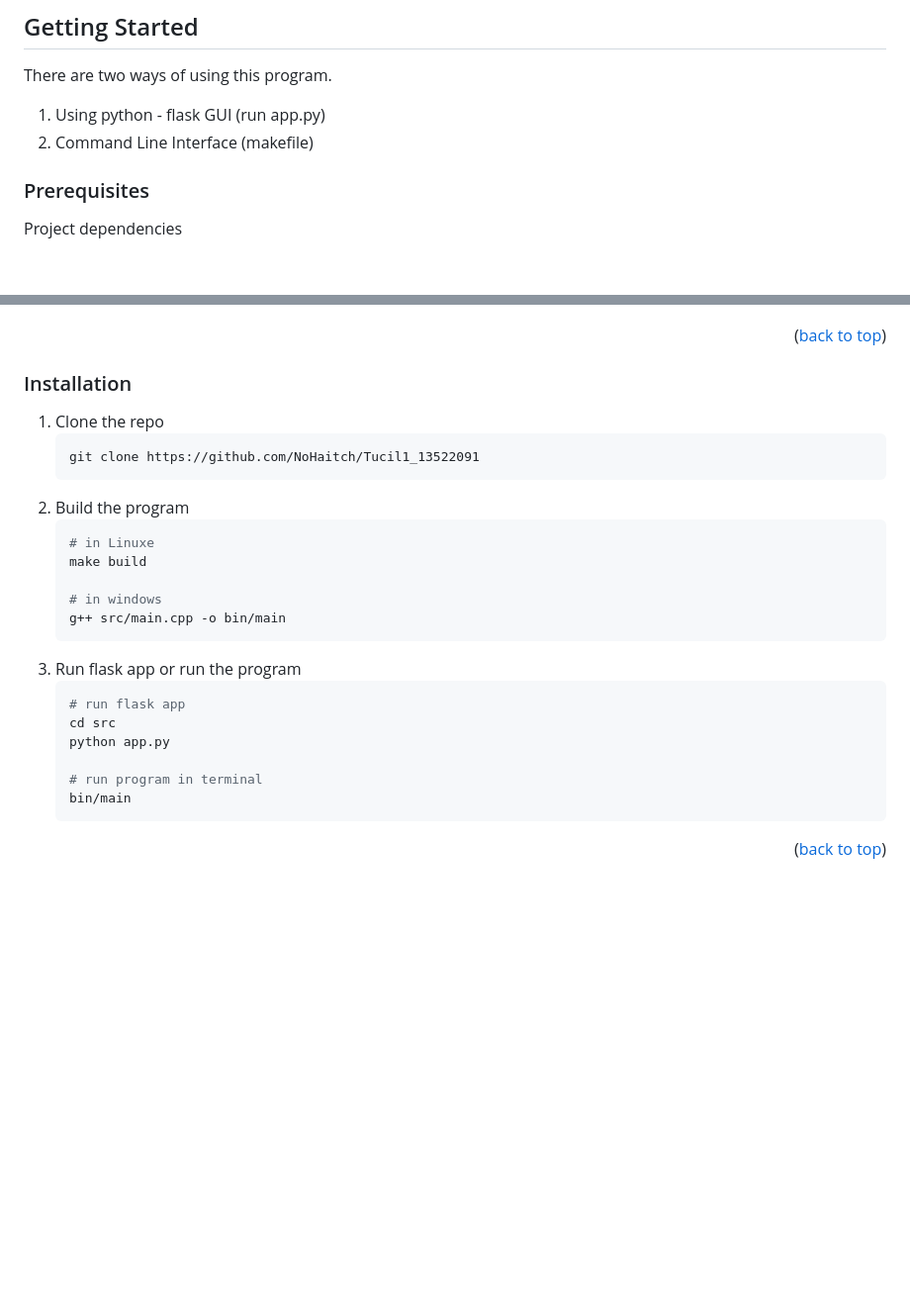
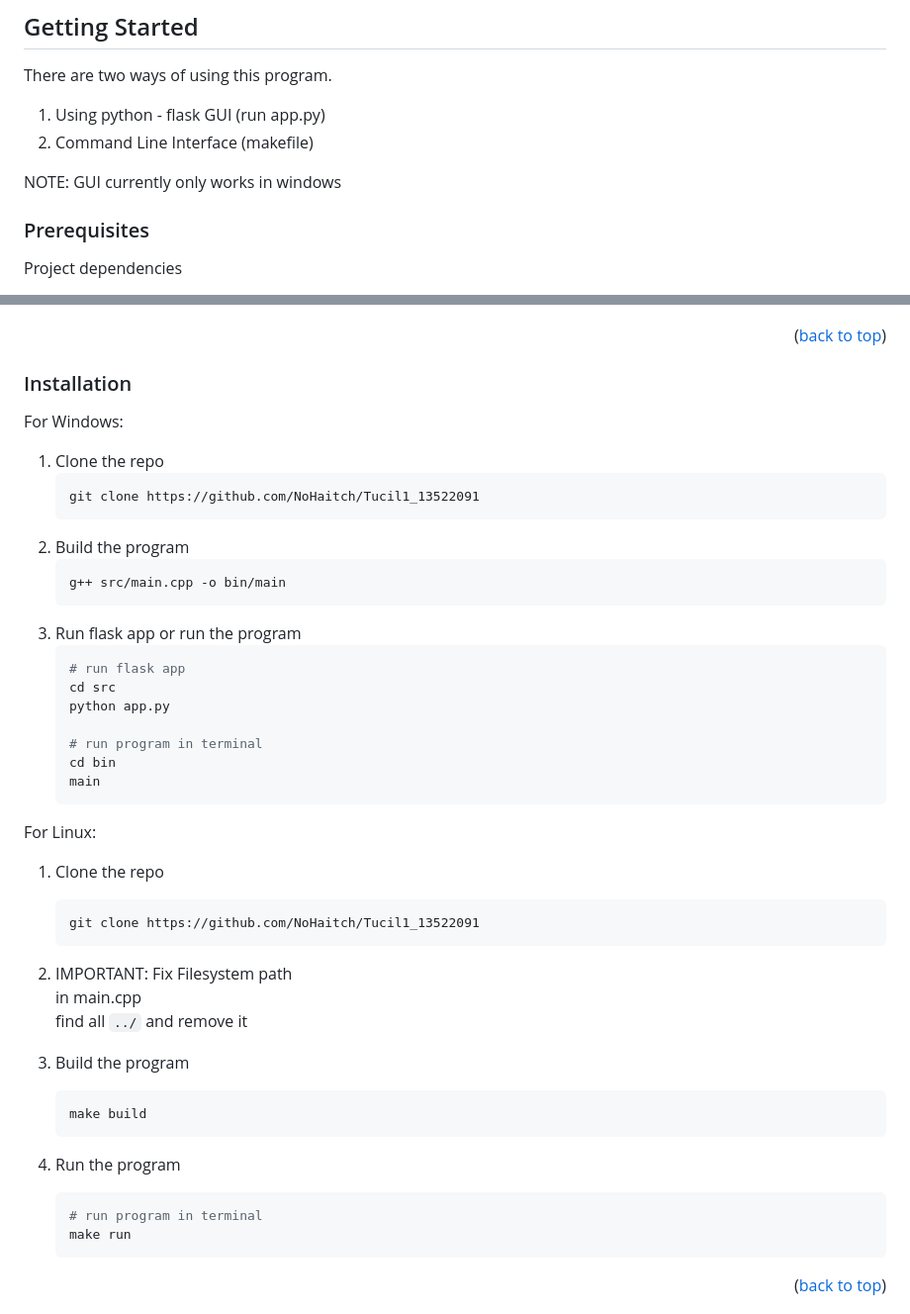
Before and after one commit to NoHaitch/Tucil1_13522091, a Markdown page: README.md, 2 parts joined by grey strips. Shown at 99% size. Rendered like a GitHub page; blank space fills up the shorter version.

Commit message:
docs: Update Readme

````diff
--- a/README.md
+++ b/README.md
@@ -94,6 +94,8 @@ There are two ways of using this program.
 1. Using python - flask GUI (run app.py)
 2. Command Line Interface (makefile)
 
+NOTE: GUI currently only works in windows
+
 ### Prerequisites
 
 Project dependencies
@@ -115,16 +117,13 @@ Project dependencies
 
 ### Installation
 
+For Windows:
 1. Clone the repo
    ```sh
    git clone https://github.com/NoHaitch/Tucil1_13522091
    ```
 2. Build the program
    ```sh
-   # in Linuxe
-   make build
-
-   # in windows
    g++ src/main.cpp -o bin/main
    ```
 3. Run flask app or run the program
@@ -134,7 +133,27 @@ Project dependencies
    python app.py
 
    # run program in terminal
-   bin/main
+   cd bin
+   main
+   ```
+
+For Linux:
+1. Clone the repo
+   ```sh
+   git clone https://github.com/NoHaitch/Tucil1_13522091
+   ```
+2. IMPORTANT: Fix Filesystem path
+   in main.cpp
+   find all `../` and remove it
+
+3. Build the program
+   ```sh
+   make build
+   ```
+4. Run the program
+   ```sh
+   # run program in terminal
+   make run
    ```
 
 
````
